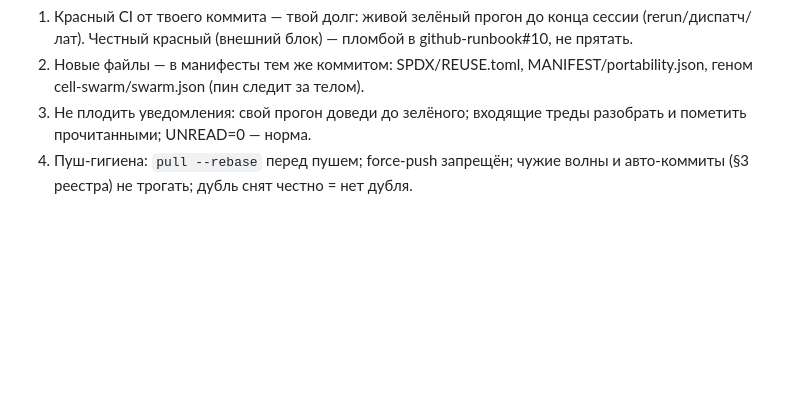
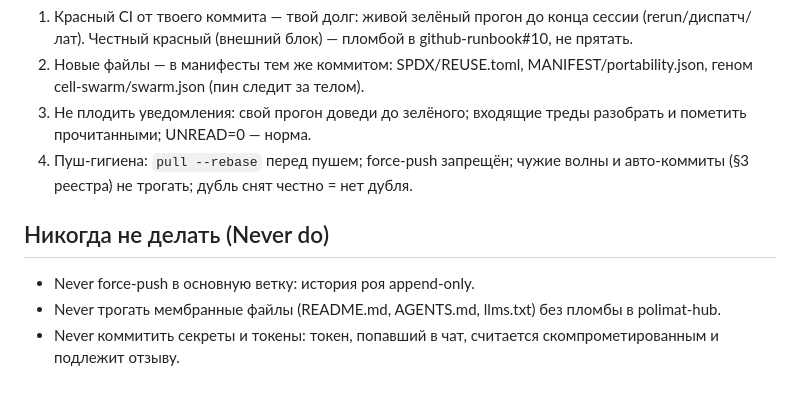
Before and after one commit to rtynbirf/polymath-os, a Markdown page: AGENTS.md, the part around the change. GitHub-like rendering; blank space fills up the shorter version.

Commit message:
membrane (П-73): AGENTS.md += секция «Никогда не делать (Never do)» — добивающая волна 11 [skip ci]

```diff
--- a/AGENTS.md
+++ b/AGENTS.md
@@ -164,3 +164,10 @@ Per ADR-0006: каждый пробел DOCUMENTED в `runtime/docs/LIMITATIONS.
 2. Новые файлы — в манифесты тем же коммитом: SPDX/REUSE.toml, MANIFEST/portability.json, геном cell-swarm/swarm.json (пин следит за телом).
 3. Не плодить уведомления: свой прогон доведи до зелёного; входящие треды разобрать и пометить прочитанными; UNREAD=0 — норма.
 4. Пуш-гигиена: `pull --rebase` перед пушем; force-push запрещён; чужие волны и авто-коммиты (§3 реестра) не трогать; дубль снят честно = нет дубля.
+
+
+## Никогда не делать (Never do)
+
+- Never force-push в основную ветку: история роя append-only.
+- Never трогать мембранные файлы (README.md, AGENTS.md, llms.txt) без пломбы в polimat-hub.
+- Never коммитить секреты и токены: токен, попавший в чат, считается скомпрометированным и подлежит отзыву.
```
